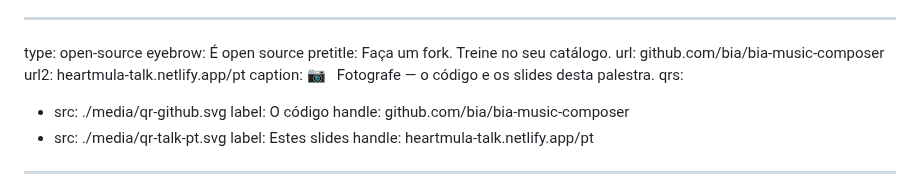
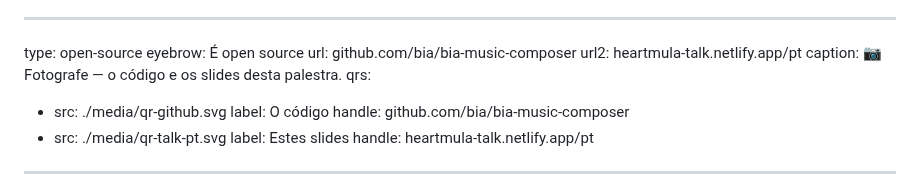
Before and after one commit to bia/heartmula-talk, a Markdown page: slides.pt-BR.md, the part around the change. GitHub-like rendering.

Commit message:
open-source slide: drop the fork line (en + pt)
Co-Authored-By: Claude Opus 5.5 <noreply@anthropic.com>
Claude-Session: https://claude.ai/code/session_01QeJA2VrYZTK3zoKZfUcvFr

```diff
--- a/slides.pt-BR.md
+++ b/slides.pt-BR.md
@@ -620,7 +620,6 @@ bullets:
 ---
 type: open-source
 eyebrow: É open source
-pretitle: Faça um fork. Treine no seu catálogo.
 url: github.com/bia/bia-music-composer
 url2: heartmula-talk.netlify.app/pt
 caption: 📷 &nbsp; Fotografe — o código e os slides desta&nbsp;palestra.
```
Also changed, not shown: slides.md (+0 -1 lines).
